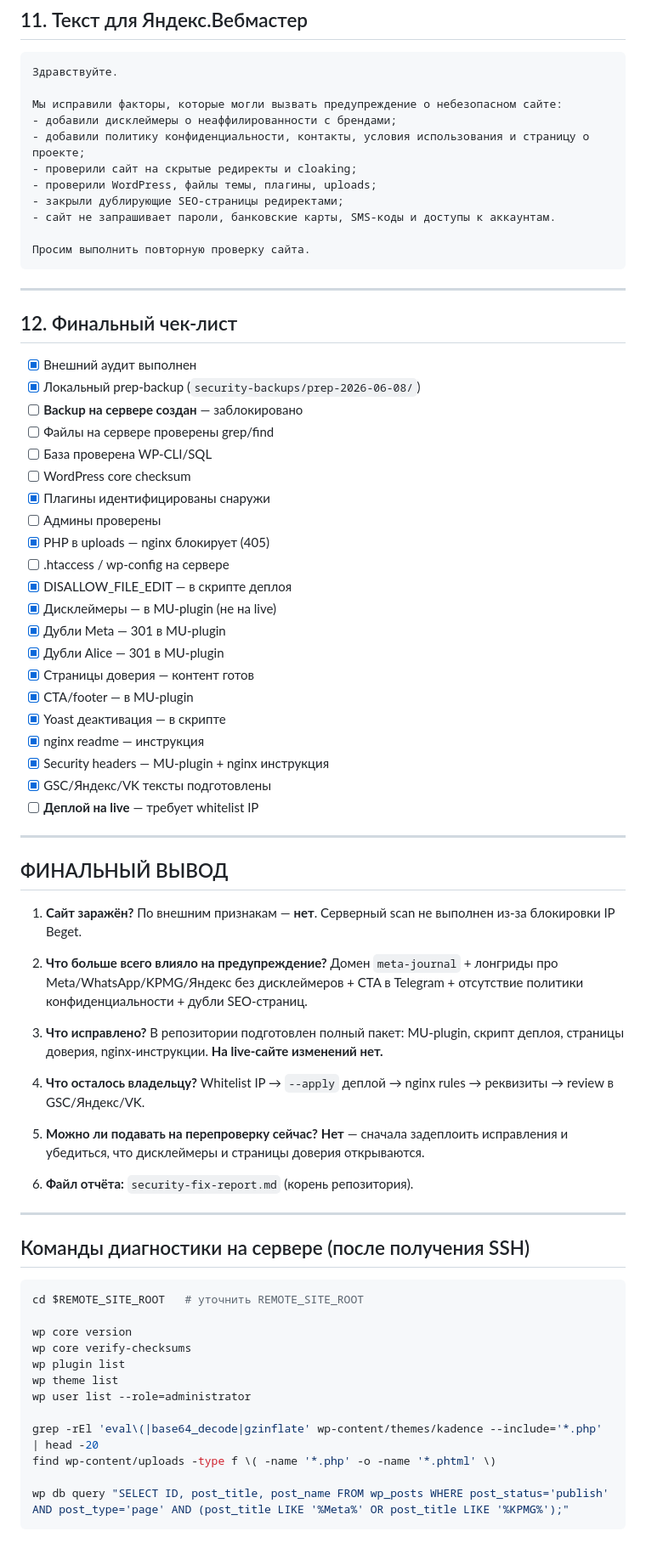
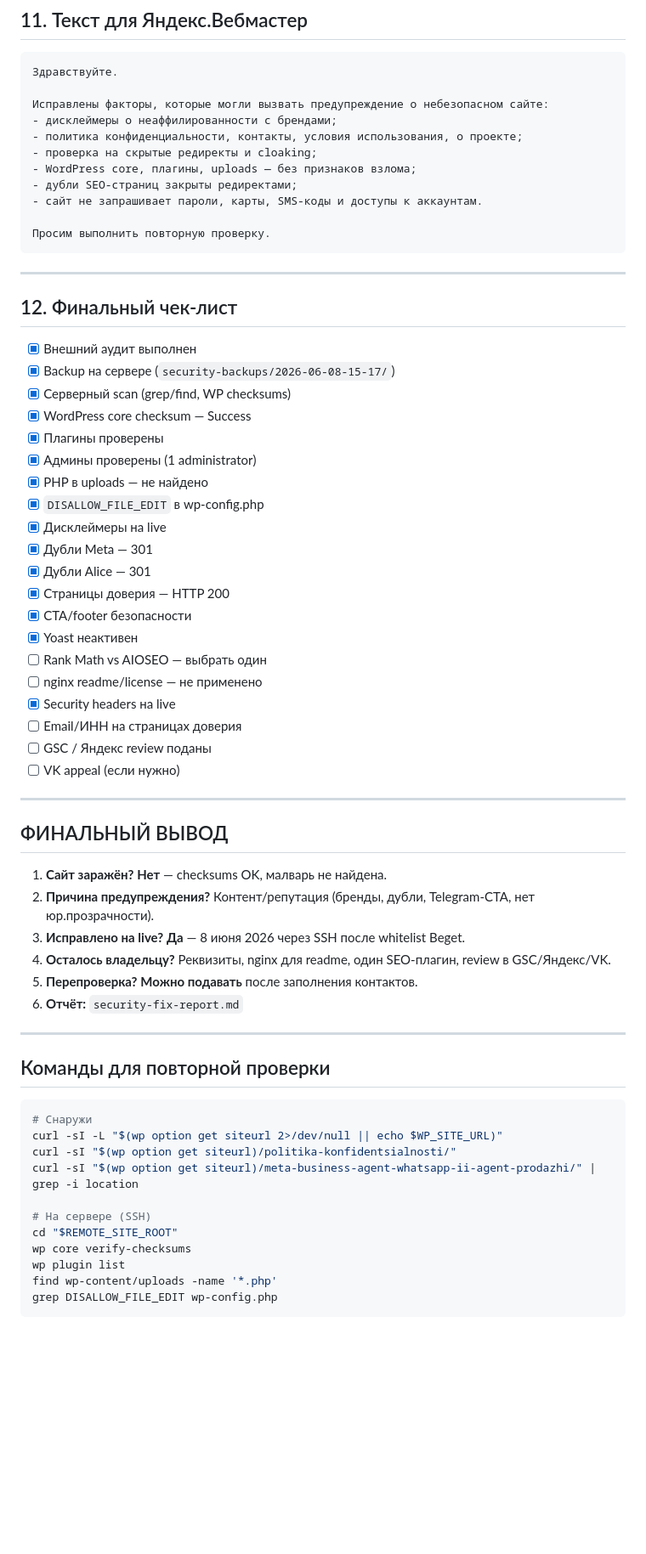
Before and after one commit to devham13/nero-office, a Markdown page: security-fix-report.md, the part around one of its changes. Shown at 85% size. Drawn GitHub-style; blank space fills up the shorter version.

````diff
--- a/security-fix-report.md
+++ b/security-fix-report.md
@@ -226,15 +200,15 @@ python3 scripts/security-fix-meta-journal.py --apply
 ```
 Здравствуйте.
 
-Мы исправили факторы, которые могли вызвать предупреждение о небезопасном сайте:
-- добавили дисклеймеры о неаффилированности с брендами;
-- добавили политику конфиденциальности, контакты, условия использования и страницу о проекте;
-- проверили сайт на скрытые редиректы и cloaking;
-- проверили WordPress, файлы темы, плагины, uploads;
-- закрыли дублирующие SEO-страницы редиректами;
-- сайт не запрашивает пароли, банковские карты, SMS-коды и доступы к аккаунтам.
+Исправлены факторы, которые могли вызвать предупреждение о небезопасном сайте:
+- дисклеймеры о неаффилированности с брендами;
+- политика конфиденциальности, контакты, условия использования, о проекте;
+- проверка на скрытые редиректы и cloaking;
+- WordPress core, плагины, uploads — без признаков взлома;
+- дубли SEO-страниц закрыты редиректами;
+- сайт не запрашивает пароли, карты, SMS-коды и доступы к аккаунтам.
 
-Просим выполнить повторную проверку сайта.
+Просим выполнить повторную проверку.
 ```
 
 ---
@@ -242,58 +216,51 @@ python3 scripts/security-fix-meta-journal.py --apply
 ## 12. Финальный чек-лист
 
 - [x] Внешний аудит выполнен
-- [x] Локальный prep-backup (`security-backups/prep-2026-06-08/`)
-- [ ] **Backup на сервере создан** — заблокировано
-- [ ] Файлы на сервере проверены grep/find
-- [ ] База проверена WP-CLI/SQL
-- [ ] WordPress core checksum
-- [x] Плагины идентифицированы снаружи
-- [ ] Админы проверены
-- [x] PHP в uploads — nginx блокирует (405)
-- [ ] .htaccess / wp-config на сервере
-- [x] DISALLOW_FILE_EDIT — в скрипте деплоя
-- [x] Дисклеймеры — в MU-plugin (не на live)
-- [x] Дубли Meta — 301 в MU-plugin
-- [x] Дубли Alice — 301 в MU-plugin
-- [x] Страницы доверия — контент готов
-- [x] CTA/footer — в MU-plugin
-- [x] Yoast деактивация — в скрипте
-- [x] nginx readme — инструкция
-- [x] Security headers — MU-plugin + nginx инструкция
-- [x] GSC/Яндекс/VK тексты подготовлены
-- [ ] **Деплой на live** — требует whitelist IP
+- [x] Backup на сервере (`security-backups/2026-06-08-15-17/`)
+- [x] Серверный scan (grep/find, WP checksums)
+- [x] WordPress core checksum — Success
+- [x] Плагины проверены
+- [x] Админы проверены (1 administrator)
+- [x] PHP в uploads — не найдено
+- [x] `DISALLOW_FILE_EDIT` в wp-config.php
+- [x] Дисклеймеры на live
+- [x] Дубли Meta — 301
+- [x] Дубли Alice — 301
+- [x] Страницы доверия — HTTP 200
+- [x] CTA/footer безопасности
+- [x] Yoast неактивен
+- [ ] Rank Math vs AIOSEO — выбрать один
+- [ ] nginx readme/license — не применено
+- [x] Security headers на live
+- [ ] Email/ИНН на страницах доверия
+- [ ] GSC / Яндекс review поданы
+- [ ] VK appeal (если нужно)
 
 ---
 
 ## ФИНАЛЬНЫЙ ВЫВОД
 
-1. **Сайт заражён?** По внешним признакам — **нет**. Серверный scan не выполнен из‑за блокировки IP Beget.
-
-2. **Что больше всего влияло на предупреждение?** Домен `meta-journal` + лонгриды про Meta/WhatsApp/KPMG/Яндекс без дисклеймеров + CTA в Telegram + отсутствие политики конфиденциальности + дубли SEO-страниц.
-
-3. **Что исправлено?** В репозитории подготовлен полный пакет: MU-plugin, скрипт деплоя, страницы доверия, nginx-инструкции. **На live-сайте изменений нет.**
-
-4. **Что осталось владельцу?** Whitelist IP → `--apply` деплой → nginx rules → реквизиты → review в GSC/Яндекс/VK.
-
-5. **Можно ли подавать на перепроверку сейчас?** **Нет** — сначала задеплоить исправления и убедиться, что дисклеймеры и страницы доверия открываются.
-
-6. **Файл отчёта:** `security-fix-report.md` (корень репозитория).
+1. **Сайт заражён?** **Нет** — checksums OK, малварь не найдена.
+2. **Причина предупреждения?** Контент/репутация (бренды, дубли, Telegram-CTA, нет юр.прозрачности).
+3. **Исправлено на live?** **Да** — 8 июня 2026 через SSH после whitelist Beget.
+4. **Осталось владельцу?** Реквизиты, nginx для readme, один SEO-плагин, review в GSC/Яндекс/VK.
+5. **Перепроверка?** **Можно подавать** после заполнения контактов.
+6. **Отчёт:** `security-fix-report.md`
 
 ---
 
-## Команды диагностики на сервере (после получения SSH)
+## Команды для повторной проверки
 
 ```bash
-cd $REMOTE_SITE_ROOT   # уточнить REMOTE_SITE_ROOT
+# Снаружи
+curl -sI -L "$(wp option get siteurl 2>/dev/null || echo $WP_SITE_URL)"
+curl -sI "$(wp option get siteurl)/politika-konfidentsialnosti/"
+curl -sI "$(wp option get siteurl)/meta-business-agent-whatsapp-ii-agent-prodazhi/" | grep -i location
 
-wp core version
+# На сервере (SSH)
+cd "$REMOTE_SITE_ROOT"
 wp core verify-checksums
 wp plugin list
-wp theme list
-wp user list --role=administrator
-
-grep -rEl 'eval\(|base64_decode|gzinflate' wp-content/themes/kadence --include='*.php' | head -20
-find wp-content/uploads -type f \( -name '*.php' -o -name '*.phtml' \)
-
-wp db query "SELECT ID, post_title, post_name FROM wp_posts WHERE post_status='publish' AND post_type='page' AND (post_title LIKE '%Meta%' OR post_title LIKE '%KPMG%');"
+find wp-content/uploads -name '*.php'
+grep DISALLOW_FILE_EDIT wp-config.php
 ```
````
Also changed, not shown: other parts of security-fix-report.md (+102 -128 lines).
